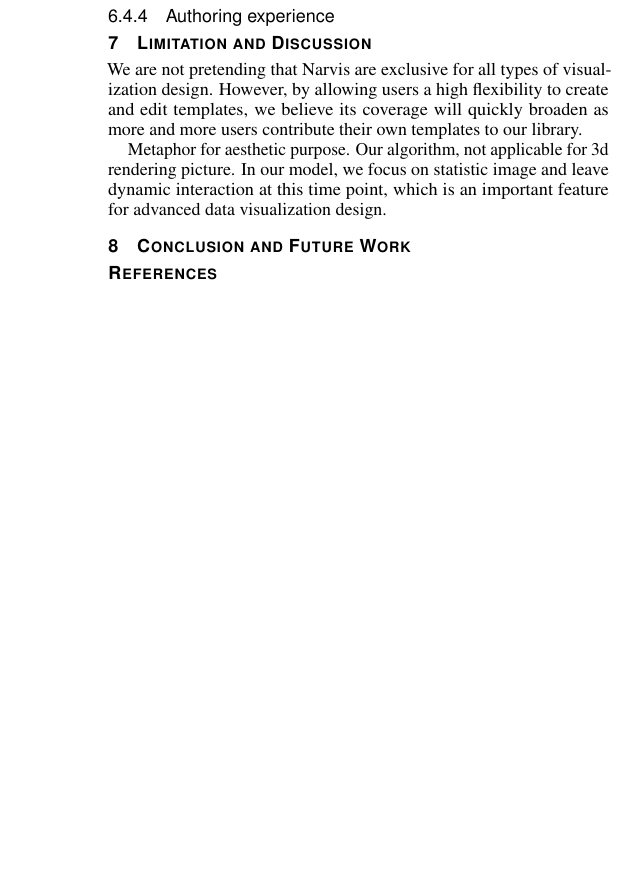
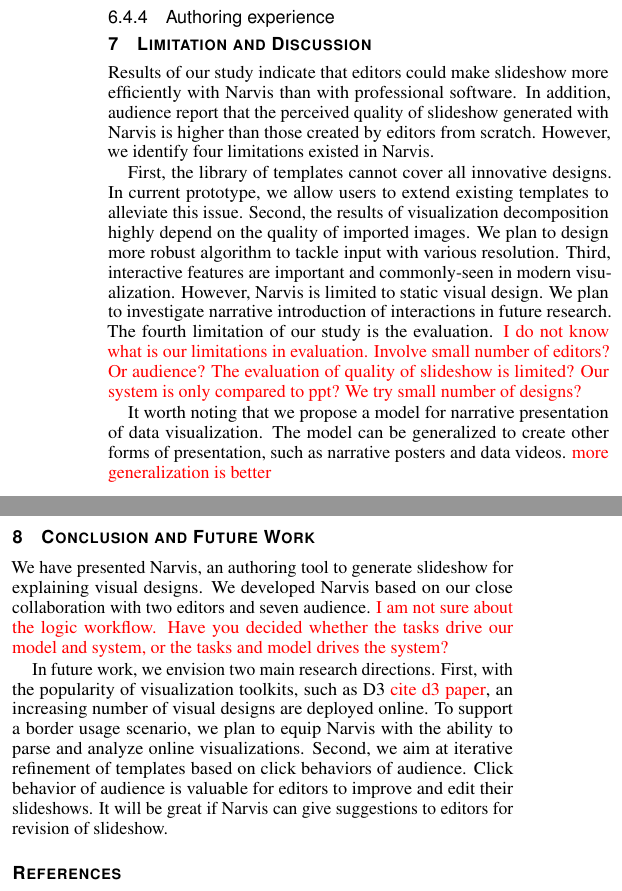
Before and after one commit to wangqianwen0418/Narvis_writing, a LaTeX document (narvis-explain-advanced/template.tex, which reads narvis-explain-advanced/discussion_conclusion.tex): part of one column of page 9 of 10 before the commit and two parts of the columns of page 9 of 10 after it, the two joined at a grey line, cut so that both start at the same text, the shorter picture padded with empty space. Compiled offline with pdfLaTeX.

Commit message:
limitation and conclusion

```diff
--- a/narvis-explain-advanced/discussion_conclusion.tex
+++ b/narvis-explain-advanced/discussion_conclusion.tex
@@ -1,10 +1,26 @@
 \section{Limitation and Discussion}
-We are not pretending that Narvis are exclusive for all types of visualization design. However, by allowing users a high flexibility to create and edit templates, we believe its coverage  will quickly broaden as more and more users contribute their own templates to our library. \par
-Metaphor for aesthetic purpose.
-Our algorithm, not applicable for 3d rendering picture.
-In our model, we focus on statistic image and leave dynamic interaction at this time point, which is an important feature for advanced data visualization design.
+Results of our study indicate that editors could make slideshow more efficiently with Narvis than with professional software. In addition, audience report that the perceived quality of slideshow generated with Narvis is higher than those created by editors from scratch. However, we identify four limitations existed in Narvis.
+
+First, the library of templates cannot cover all innovative designs. In current prototype, we allow users to extend existing templates to alleviate this issue.
+% To deal with emerging designs, we plan to adopt more custom-defined templates by creating open platform that supports template sharing and downloading in future research.
+% Second, to decompose visualization precisely, users are required to import images with high resolution, which cannot be guaranteed.
+Second, the results of visualization decomposition highly depend on the quality of imported images. We plan to design more robust algorithm to tackle input with various resolution.
+Third, interactive features are important and commonly-seen in modern visualization. However, Narvis is limited to static visual design. We plan to investigate narrative introduction of interactions in future research. The fourth limitation of our study is the evaluation. \siwei{I do not know what is our limitations in evaluation. Involve small number of editors? Or audience? The evaluation of quality of slideshow is limited? Our system is only compared to ppt? We try small number of designs? }
+
+It worth noting that we propose a model for narrative presentation of data visualization. The model can be generalized to create other forms of presentation, such as narrative posters and data videos. \siwei{more generalization is better}
+
+
+% We are not pretending that Narvis are exclusive for all types of visualization design. However, by allowing users a high flexibility to create and edit templates, we believe its coverage  will quickly broaden as more and more users contribute their own templates to our library. \par
+% Metaphor for aesthetic purpose.
+% Our algorithm, not applicable for 3d rendering picture.
+% In our model, we focus on statistic image and leave dynamic interaction at this time point, which is an important feature for advanced data visualization design.
+
+
 \section{Conclusion and Future Work}
+We have presented Narvis, an authoring tool to generate slideshow for explaining visual designs. We developed Narvis based on our close collaboration with two editors and seven audience. \siwei{I am not sure about the logic workflow. Have you decided whether the tasks drive our model and system, or the tasks and model drives the system?}
+
+In future work, we envision two main research directions. First, with the popularity of visualization toolkits, such as D3 \siwei{cite d3 paper}, an increasing number of visual designs are deployed online. To support a border usage scenario, we plan to equip Narvis with the ability to parse and analyze online visualizations.
+Second, we aim at iterative refinement of templates based on click behaviors of audience. Click behavior of audience is valuable for editors to improve and edit their slideshows.
+It will be great if Narvis can give suggestions to editors for revision of slideshow.
+
 %% if specified like this the section will be committed in review mode
-\acknowledgments{
-The authors wish to thank A, B, C. This work was supported in part by
-a grant from XYZ.}
```
Also changed, not shown: narvis-explain-advanced/template.tex (+4 -0 lines), narvis-explain-advanced/template.pdf.
